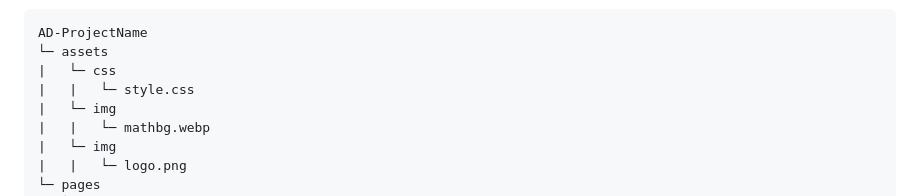
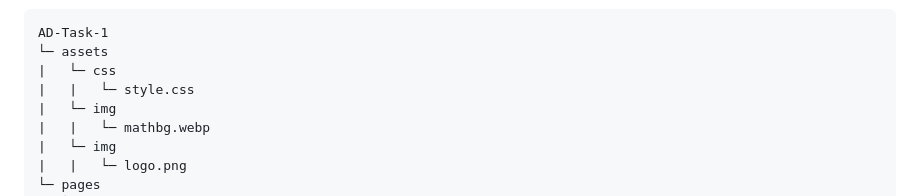
Before and after one commit to SaiZai-bot/AD-FORSAMPLE, a Markdown page: readme.md, the part around the change. Drawn GitHub-style.

Commit message:
docs: update project name in file structure example in readme

````diff
--- a/readme.md
+++ b/readme.md
@@ -85,7 +85,7 @@ In this project, it will feature all basic programming of PHP, it will declare a
 10. File Structure to follow below.
 
 ```
-AD-ProjectName
+AD-Task-1
 └─ assets
 |   └─ css
 |   |   └─ style.css
````
